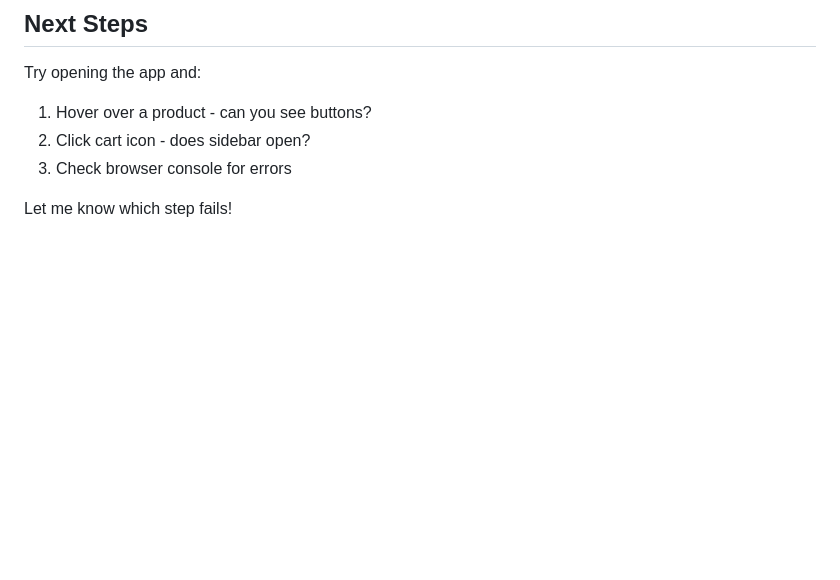
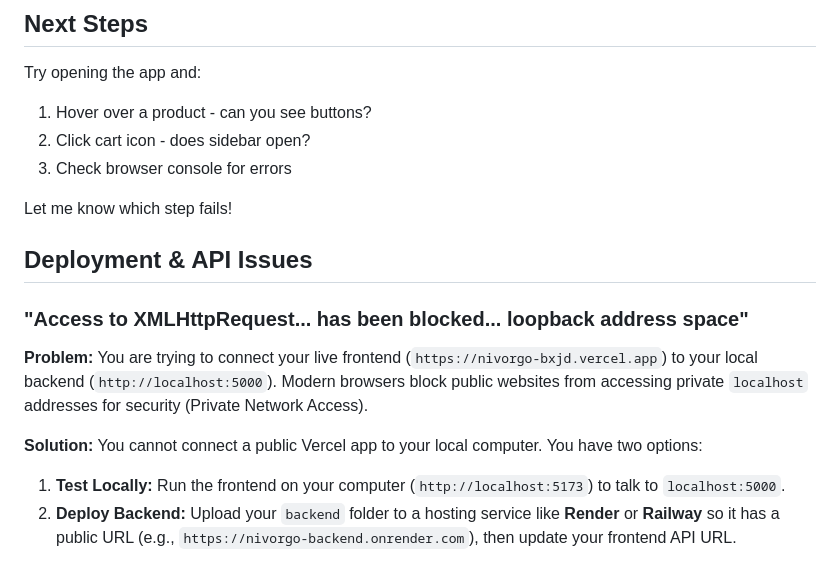
Before and after one commit to Dechayx/nivorgo, a Markdown page: react_web/TROUBLESHOOTING.md, the part around the change. Drawn GitHub-style; blank space fills up the shorter version.

Commit message:
docs: Add CORS/Loopback troubleshooting info

```diff
--- a/react_web/TROUBLESHOOTING.md
+++ b/react_web/TROUBLESHOOTING.md
@@ -122,3 +122,17 @@ Try opening the app and:
 3. Check browser console for errors
 
 Let me know which step fails!
+
+## Deployment & API Issues
+
+### "Access to XMLHttpRequest... has been blocked... loopback address space"
+
+**Problem:**
+You are trying to connect your live frontend (`https://nivorgo-bxjd.vercel.app`) to your local backend (`http://localhost:5000`).
+Modern browsers block public websites from accessing private `localhost` addresses for security (Private Network Access).
+
+**Solution:**
+You cannot connect a public Vercel app to your local computer. You have two options:
+
+1.  **Test Locally:** Run the frontend on your computer (`http://localhost:5173`) to talk to `localhost:5000`.
+2.  **Deploy Backend:** Upload your `backend` folder to a hosting service like **Render** or **Railway** so it has a public URL (e.g., `https://nivorgo-backend.onrender.com`), then update your frontend API URL.
```
